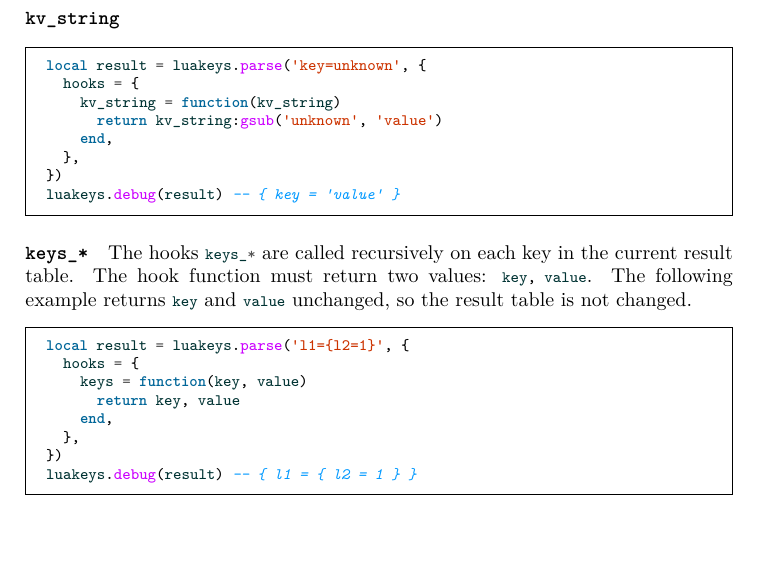
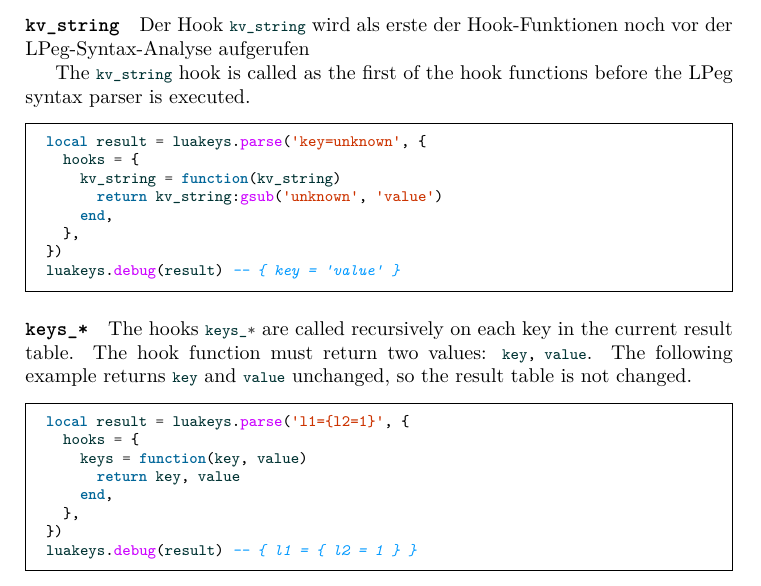
Before and after one commit to Josef-Friedrich/luakeys, a LaTeX document (luakeys-doc.tex): part of page 10 of 50, cut at the place of the change, the shorter picture padded with empty space. Compiled offline with LuaLaTeX.

Commit message:
Add docs

```diff
--- a/luakeys-doc.tex
+++ b/luakeys-doc.tex
@@ -462,6 +462,12 @@ definitions.
 \end{enumerate}
 
 \paragraph{\texttt{kv\_string}}
+
+Der Hook \lua{kv_string} wird als erste
+der Hook-Funktionen noch vor der LPeg-Syntax-Analyse aufgerufen
+
+The \lua{kv_string} hook is called as the first of the hook functions
+before the LPeg syntax parser is executed.
 
 \InputLuaExample[firstline=4,lastline=11]{hooks/kv-string.lua}
 
```
